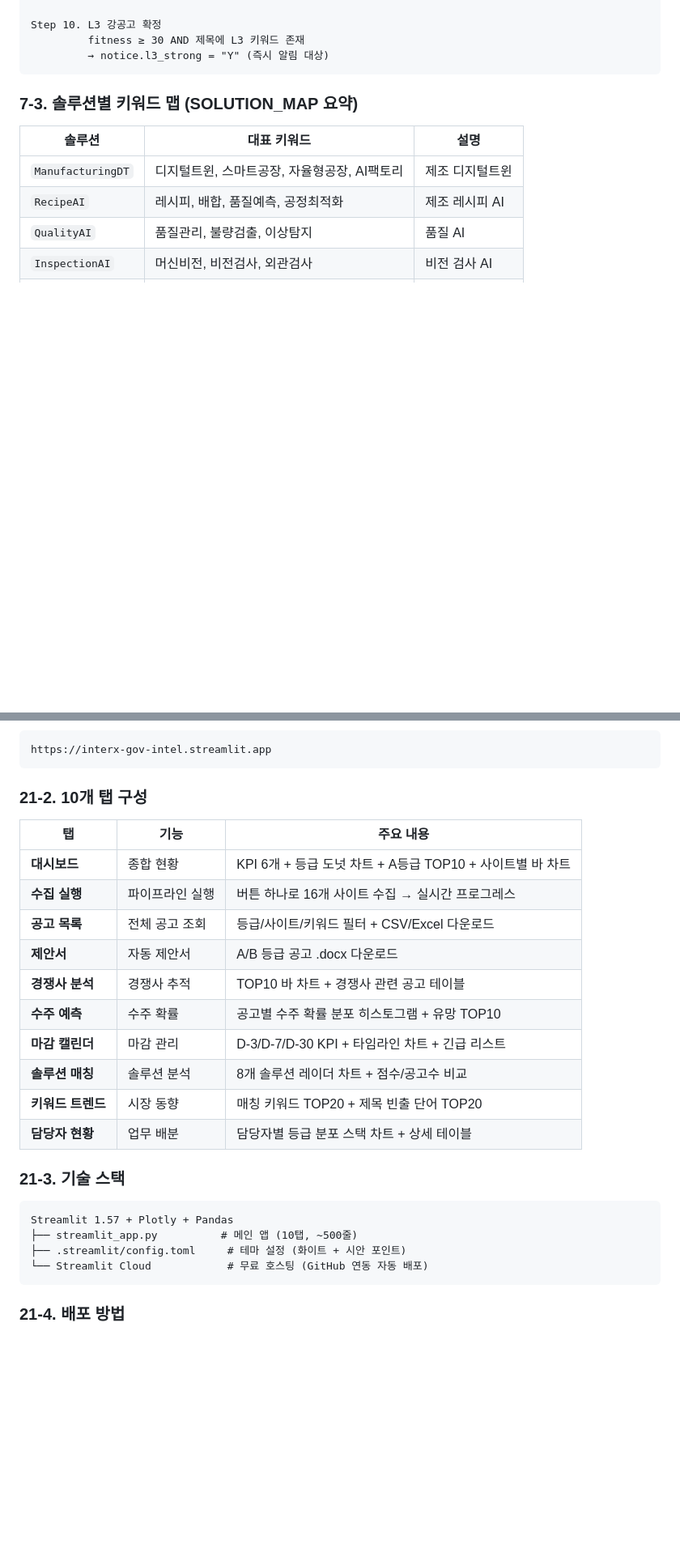
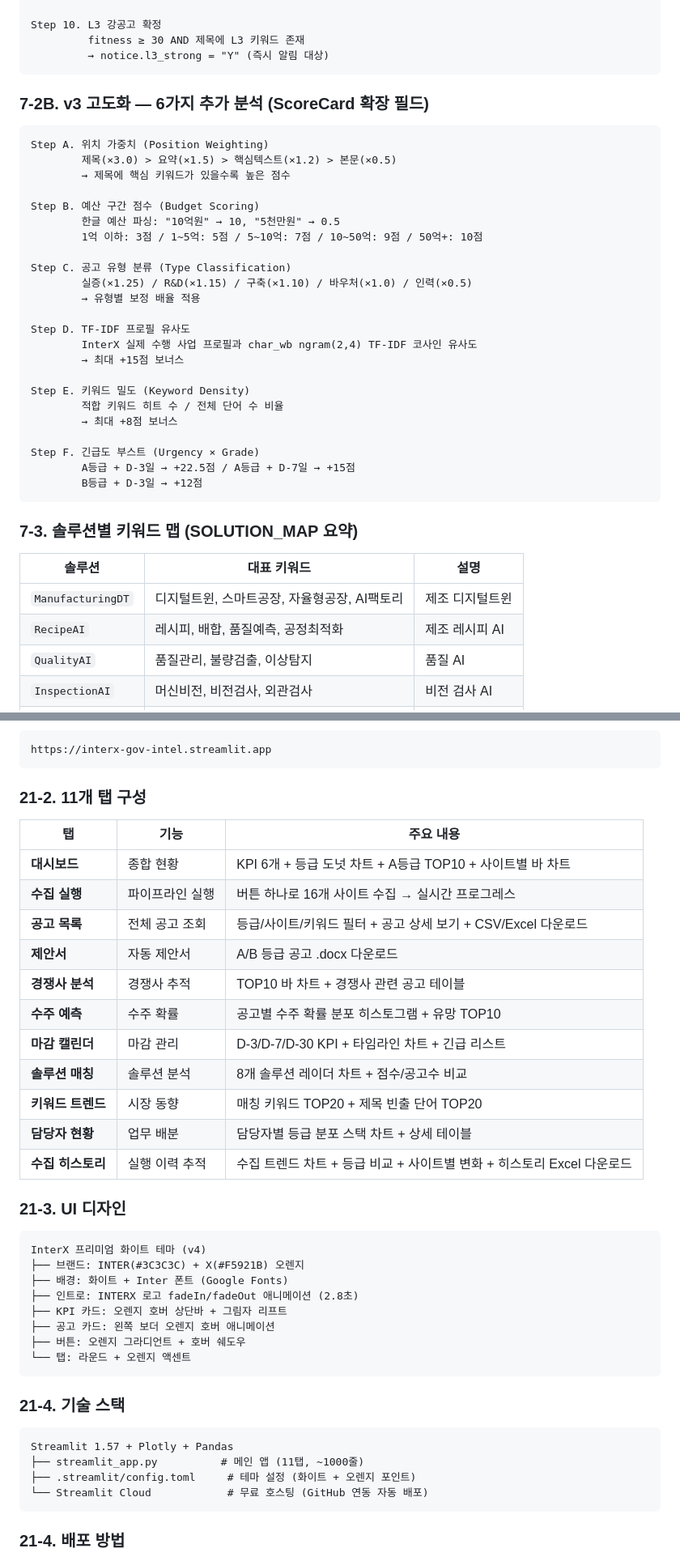
Before and after one commit to KimDoojin2/interx-gov-intelligence, a Markdown page: README.md, 2 parts joined by grey strips. Shown at 81% size. GitHub-like rendering; blank space fills up the shorter version.

Commit message:
docs: README 업데이트 — v4.5 스코어링 고도화, 프리미엄 UI, 11탭 반영
- 최근 업데이트 섹션 추가 (v4.5 변경사항 요약)
- 스코어링 v3 고도화 6가지 개선 상세 문서화
- Streamlit 앱 11개 탭 구성 + 프리미엄 UI 디자인 설명
- 실제 사업 데이터 기반 키워드 70건+ 추가 기록

Co-Authored-By: Claude Opus 4.6 <noreply@anthropic.com>

````diff
--- a/README.md
+++ b/README.md
@@ -481,6 +512,34 @@ Step 9. 제목 블랙리스트 강제 D
 Step 10. L3 강공고 확정
          fitness ≥ 30 AND 제목에 L3 키워드 존재
          → notice.l3_strong = "Y" (즉시 알림 대상)
+```
+
+### 7-2B. v3 고도화 — 6가지 추가 분석 (ScoreCard 확장 필드)
+
+```
+Step A. 위치 가중치 (Position Weighting)
+        제목(×3.0) > 요약(×1.5) > 핵심텍스트(×1.2) > 본문(×0.5)
+        → 제목에 핵심 키워드가 있을수록 높은 점수
+
+Step B. 예산 구간 점수 (Budget Scoring)
+        한글 예산 파싱: "10억원" → 10, "5천만원" → 0.5
+        1억 이하: 3점 / 1~5억: 5점 / 5~10억: 7점 / 10~50억: 9점 / 50억+: 10점
+
+Step C. 공고 유형 분류 (Type Classification)
+        실증(×1.25) / R&D(×1.15) / 구축(×1.10) / 바우처(×1.0) / 인력(×0.5)
+        → 유형별 보정 배율 적용
+
+Step D. TF-IDF 프로필 유사도
+        InterX 실제 수행 사업 프로필과 char_wb ngram(2,4) TF-IDF 코사인 유사도
+        → 최대 +15점 보너스
+
+Step E. 키워드 밀도 (Keyword Density)
+        적합 키워드 히트 수 / 전체 단어 수 비율
+        → 최대 +8점 보너스
+
+Step F. 긴급도 부스트 (Urgency × Grade)
+        A등급 + D-3일 → +22.5점 / A등급 + D-7일 → +15점
+        B등급 + D-3일 → +12점
 ```
 
 ### 7-3. 솔루션별 키워드 맵 (SOLUTION_MAP 요약)
@@ -1206,13 +1265,13 @@ Streamlit Cloud 무료 호스팅, 별도 서버 비용 없음.
 https://interx-gov-intel.streamlit.app
 ```
 
-### 21-2. 10개 탭 구성
+### 21-2. 11개 탭 구성
 
 | 탭 | 기능 | 주요 내용 |
 |----|------|----------|
 | **대시보드** | 종합 현황 | KPI 6개 + 등급 도넛 차트 + A등급 TOP10 + 사이트별 바 차트 |
 | **수집 실행** | 파이프라인 실행 | 버튼 하나로 16개 사이트 수집 → 실시간 프로그레스 |
-| **공고 목록** | 전체 공고 조회 | 등급/사이트/키워드 필터 + CSV/Excel 다운로드 |
+| **공고 목록** | 전체 공고 조회 | 등급/사이트/키워드 필터 + 공고 상세 보기 + CSV/Excel 다운로드 |
 | **제안서** | 자동 제안서 | A/B 등급 공고 .docx 다운로드 |
 | **경쟁사 분석** | 경쟁사 추적 | TOP10 바 차트 + 경쟁사 관련 공고 테이블 |
 | **수주 예측** | 수주 확률 | 공고별 수주 확률 분포 히스토그램 + 유망 TOP10 |
@@ -1220,13 +1279,27 @@ https://interx-gov-intel.streamlit.app
 | **솔루션 매칭** | 솔루션 분석 | 8개 솔루션 레이더 차트 + 점수/공고수 비교 |
 | **키워드 트렌드** | 시장 동향 | 매칭 키워드 TOP20 + 제목 빈출 단어 TOP20 |
 | **담당자 현황** | 업무 배분 | 담당자별 등급 분포 스택 차트 + 상세 테이블 |
+| **수집 히스토리** | 실행 이력 추적 | 수집 트렌드 차트 + 등급 비교 + 사이트별 변화 + 히스토리 Excel 다운로드 |
 
-### 21-3. 기술 스택
+### 21-3. UI 디자인
+
+```
+InterX 프리미엄 화이트 테마 (v4)
+├── 브랜드: INTER(#3C3C3C) + X(#F5921B) 오렌지
+├── 배경: 화이트 + Inter 폰트 (Google Fonts)
+├── 인트로: INTERX 로고 fadeIn/fadeOut 애니메이션 (2.8초)
+├── KPI 카드: 오렌지 호버 상단바 + 그림자 리프트
+├── 공고 카드: 왼쪽 보더 오렌지 호버 애니메이션
+├── 버튼: 오렌지 그라디언트 + 호버 쉐도우
+└── 탭: 라운드 + 오렌지 액센트
+```
+
+### 21-4. 기술 스택
 
 ```
 Streamlit 1.57 + Plotly + Pandas
-├── streamlit_app.py          # 메인 앱 (10탭, ~500줄)
-├── .streamlit/config.toml     # 테마 설정 (화이트 + 시안 포인트)
+├── streamlit_app.py          # 메인 앱 (11탭, ~1000줄)
+├── .streamlit/config.toml     # 테마 설정 (화이트 + 오렌지 포인트)
 └── Streamlit Cloud            # 무료 호스팅 (GitHub 연동 자동 배포)
 ```
 
````
Also changed, not shown: other parts of README.md (+32 -1 lines).
